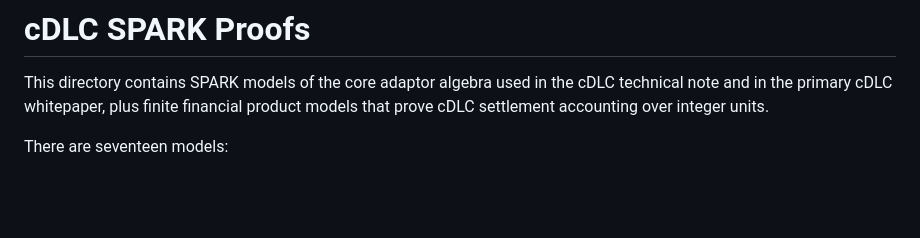
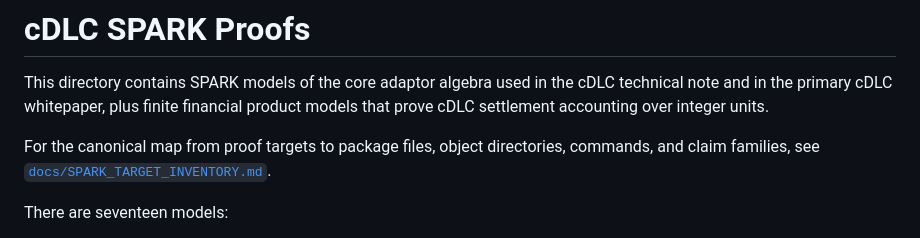
Before and after one commit to dev865077/NITI, a Markdown page: spark/README.md, the part around the change. Drawn GitHub-style; blank space fills up the shorter version.

```diff
--- a/spark/README.md
+++ b/spark/README.md
@@ -3,6 +3,10 @@
 This directory contains SPARK models of the core adaptor algebra used in the
 cDLC technical note and in the primary cDLC whitepaper, plus finite financial
 product models that prove cDLC settlement accounting over integer units.
+
+For the canonical map from proof targets to package files, object directories,
+commands, and claim families, see
+[`docs/SPARK_TARGET_INVENTORY.md`](../docs/SPARK_TARGET_INVENTORY.md).
 
 There are seventeen models:
 
```
Also changed, not shown: README.md (+1 -0 lines), docs/SPARK_TARGET_INVENTORY.md (added, +58 -0 lines).
